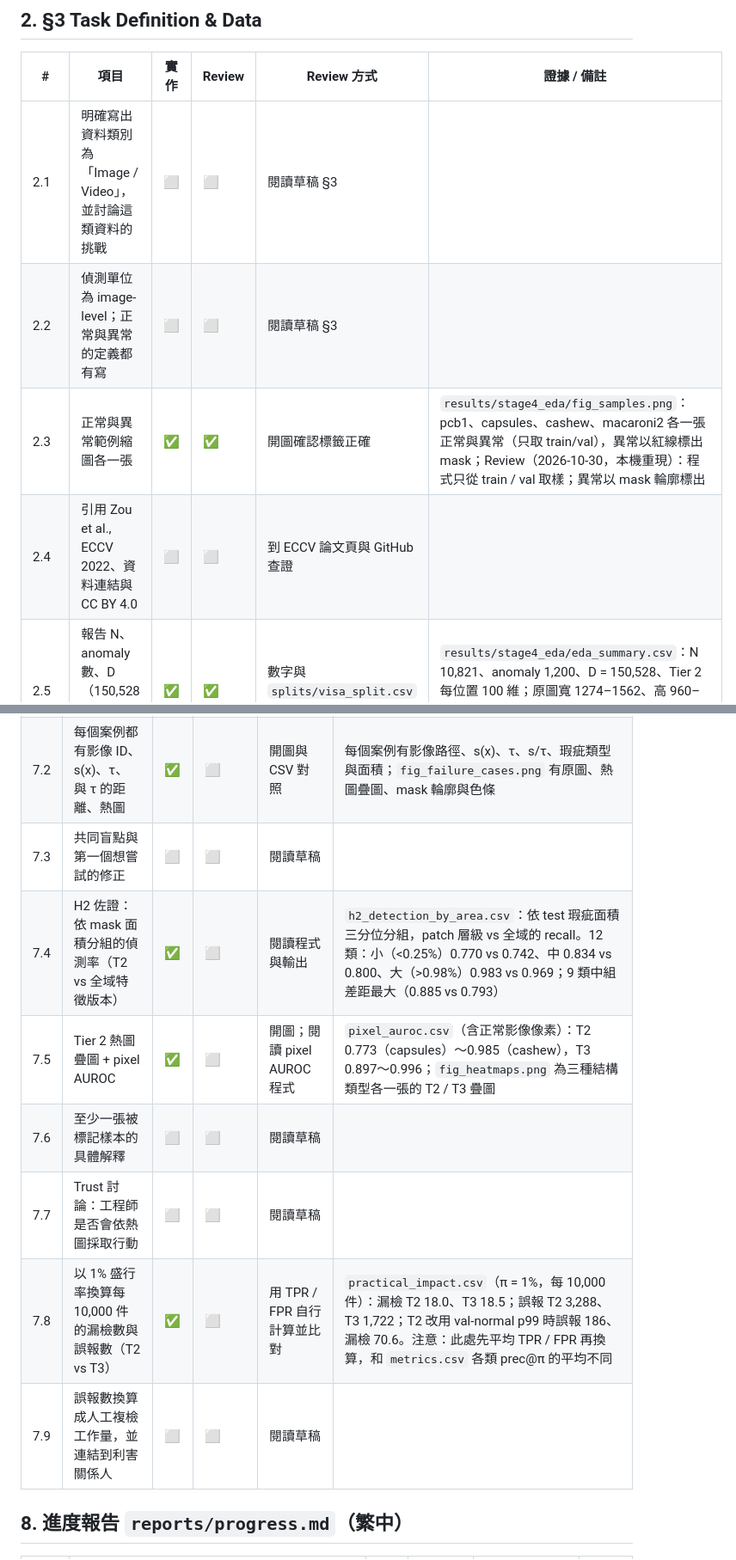
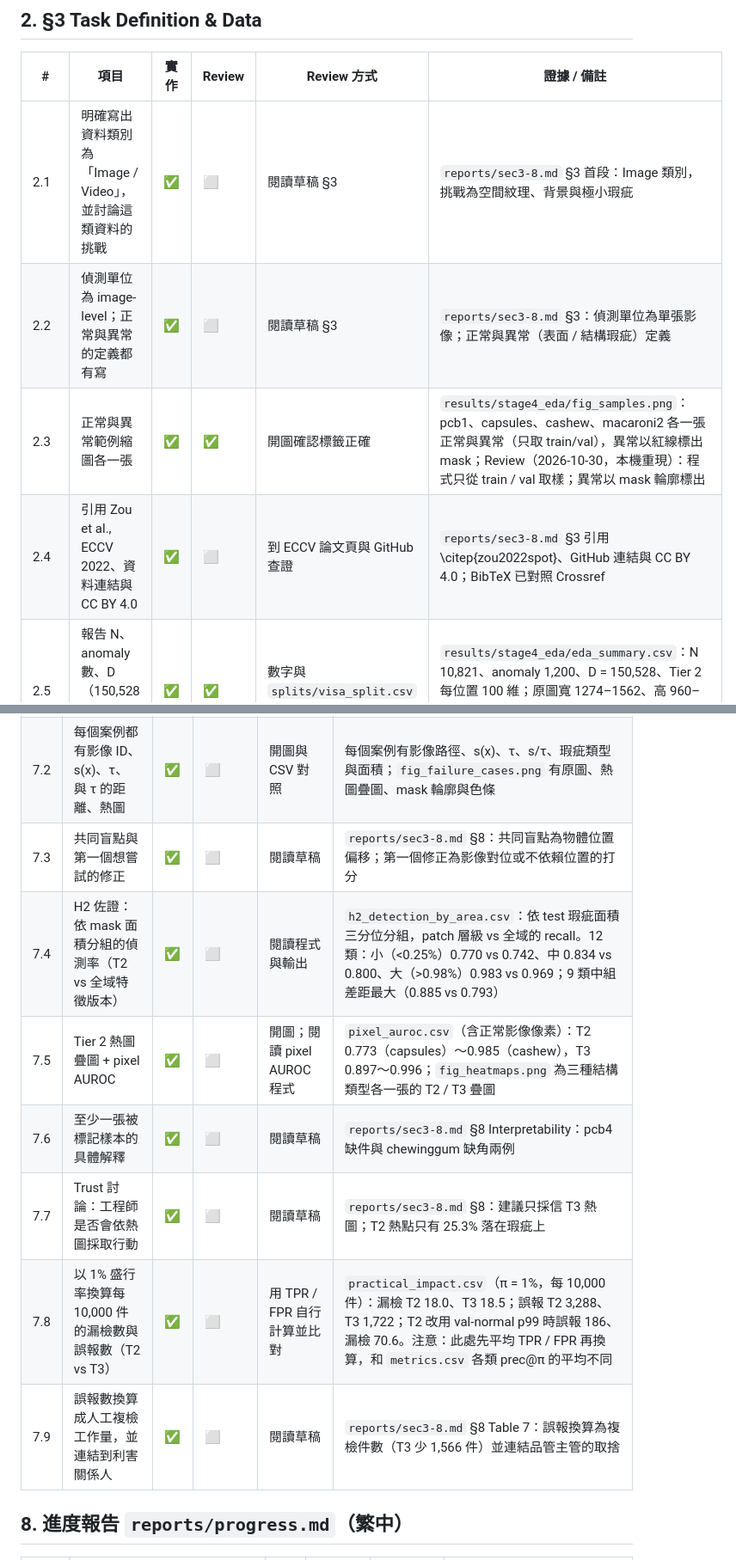
Before and after one commit to calculusfkyou/nycu-data-mining-assignment-2-115-1, a Markdown page: CHECKLIST.md, 2 parts joined by grey strips. Shown at 86% size. Drawn GitHub-style.

```diff
--- a/CHECKLIST.md
+++ b/CHECKLIST.md
@@ -63,9 +63,9 @@
 
 | # | 項目 | 實作 | Review | Review 方式 | 證據 / 備註 |
 |---|---|---|---|---|---|
-| 2.1 | 明確寫出資料類別為「Image / Video」，並討論這類資料的挑戰 | ⬜ | ⬜ | 閱讀草稿 §3 | |
-| 2.2 | 偵測單位為 image-level；正常與異常的定義都有寫 | ⬜ | ⬜ | 閱讀草稿 §3 | |
+| 2.1 | 明確寫出資料類別為「Image / Video」，並討論這類資料的挑戰 | ✅ | ⬜ | 閱讀草稿 §3 | `reports/sec3-8.md` §3 首段：Image 類別，挑戰為空間紋理、背景與極小瑕疵 |
+| 2.2 | 偵測單位為 image-level；正常與異常的定義都有寫 | ✅ | ⬜ | 閱讀草稿 §3 | `reports/sec3-8.md` §3：偵測單位為單張影像；正常與異常（表面 / 結構瑕疵）定義 |
 | 2.3 | 正常與異常範例縮圖各一張 | ✅ | ✅ | 開圖確認標籤正確 | `results/stage4_eda/fig_samples.png`：pcb1、capsules、cashew、macaroni2 各一張正常與異常（只取 train/val），異常以紅線標出 mask；Review（2026-10-30，本機重現）：程式只從 train / val 取樣；異常以 mask 輪廓標出 |
-| 2.4 | 引用 Zou et al., ECCV 2022、資料連結與 CC BY 4.0 | ⬜ | ⬜ | 到 ECCV 論文頁與 GitHub 查證 | |
+| 2.4 | 引用 Zou et al., ECCV 2022、資料連結與 CC BY 4.0 | ✅ | ⬜ | 到 ECCV 論文頁與 GitHub 查證 | `reports/sec3-8.md` §3 引用 \citep{zou2022spot}、GitHub 連結與 CC BY 4.0；BibTeX 已對照 Crossref |
 | 2.5 | 報告 N、anomaly 數、D（150,528 與 Tier 2 的 100 維） | ✅ | ✅ | 數字與 `splits/visa_split.csv` 對照 | `results/stage4_eda/eda_summary.csv`：N 10,821、anomaly 1,200、D = 150,528、Tier 2 每位置 100 維；原圖寬 1274–1562、高 960–1176 px；Review（2026-10-30，本機重現）：數字與 `eda_summary.csv` 及切分計數一致 |
 | 2.6 | 各類各 split 的數量表與摘要統計表 | ✅ | ✅ | 數字與 CSV 對照 | `results/stage4_eda/eda_split_counts.csv`（各類各 split）、`results/stage4_eda/eda_summary.csv`（摘要統計，含瑕疵面積中位數 0.20%）；Review（2026-10-30，本機重現）：本機重算 `eda_split_counts.csv` 與 commit 版本完全相同 |
@@ -142,13 +142,13 @@
 |---|---|---|---|---|---|
 | 7.1 | 至少 3 個失敗案例，其中至少 1 個 FP、1 個 FN | ✅ | ⬜ | 對照 CSV 中的 label 與 s(x) | `failure_cases.csv`（T2、seed 0，依 s/τ 排序固定挑選）：FN 完全判反 pcb2 melt（s/τ 0.73）、FN 擦邊 pipe_fryum 色斑（0.999）、FP 完全判反 pcb4 正常（2.09）、FP 擦邊 pcb4 正常（1.000）；T2 seed 0 共 137 FN、308 FP |
 | 7.2 | 每個案例都有影像 ID、s(x)、τ、與 τ 的距離、熱圖 | ✅ | ⬜ | 開圖與 CSV 對照 | 每個案例有影像路徑、s(x)、τ、s/τ、瑕疵類型與面積；`fig_failure_cases.png` 有原圖、熱圖疊圖、mask 輪廓與色條 |
-| 7.3 | 共同盲點與第一個想嘗試的修正 | ⬜ | ⬜ | 閱讀草稿 | |
+| 7.3 | 共同盲點與第一個想嘗試的修正 | ✅ | ⬜ | 閱讀草稿 | `reports/sec3-8.md` §8：共同盲點為物體位置偏移；第一個修正為影像對位或不依賴位置的打分 |
 | 7.4 | H2 佐證：依 mask 面積分組的偵測率（T2 vs 全域特徵版本） | ✅ | ⬜ | 閱讀程式與輸出 | `h2_detection_by_area.csv`：依 test 瑕疵面積三分位分組，patch 層級 vs 全域的 recall。12 類：小（<0.25%）0.770 vs 0.742、中 0.834 vs 0.800、大（>0.98%）0.983 vs 0.969；9 類中組差距最大（0.885 vs 0.793） |
 | 7.5 | Tier 2 熱圖疊圖 + pixel AUROC | ✅ | ⬜ | 開圖；閱讀 pixel AUROC 程式 | `pixel_auroc.csv`（含正常影像像素）：T2 0.773（capsules）～0.985（cashew），T3 0.897～0.996；`fig_heatmaps.png` 為三種結構類型各一張的 T2 / T3 疊圖 |
-| 7.6 | 至少一張被標記樣本的具體解釋 | ⬜ | ⬜ | 閱讀草稿 | |
-| 7.7 | Trust 討論：工程師是否會依熱圖採取行動 | ⬜ | ⬜ | 閱讀草稿 | |
+| 7.6 | 至少一張被標記樣本的具體解釋 | ✅ | ⬜ | 閱讀草稿 | `reports/sec3-8.md` §8 Interpretability：pcb4 缺件與 chewinggum 缺角兩例 |
+| 7.7 | Trust 討論：工程師是否會依熱圖採取行動 | ✅ | ⬜ | 閱讀草稿 | `reports/sec3-8.md` §8：建議只採信 T3 熱圖；T2 熱點只有 25.3% 落在瑕疵上 |
 | 7.8 | 以 1% 盛行率換算每 10,000 件的漏檢數與誤報數（T2 vs T3） | ✅ | ⬜ | 用 TPR / FPR 自行計算並比對 | `practical_impact.csv`（π = 1%，每 10,000 件）：漏檢 T2 18.0、T3 18.5；誤報 T2 3,288、T3 1,722；T2 改用 val-normal p99 時誤報 186、漏檢 70.6。注意：此處先平均 TPR / FPR 再換算，和 `metrics.csv` 各類 prec@π 的平均不同 |
-| 7.9 | 誤報數換算成人工複檢工作量，並連結到利害關係人 | ⬜ | ⬜ | 閱讀草稿 | |
+| 7.9 | 誤報數換算成人工複檢工作量，並連結到利害關係人 | ✅ | ⬜ | 閱讀草稿 | `reports/sec3-8.md` §8 Table 7：誤報換算為複檢件數（T3 少 1,566 件）並連結品管主管的取捨 |
 
 ## 8. 進度報告 `reports/progress.md`（繁中）
 
```
Also changed, not shown: other parts of CHECKLIST.md (+31 -31 lines), reports/progress.md (added, +227 -0 lines), reports/sec3-8.md (added, +349 -0 lines).
